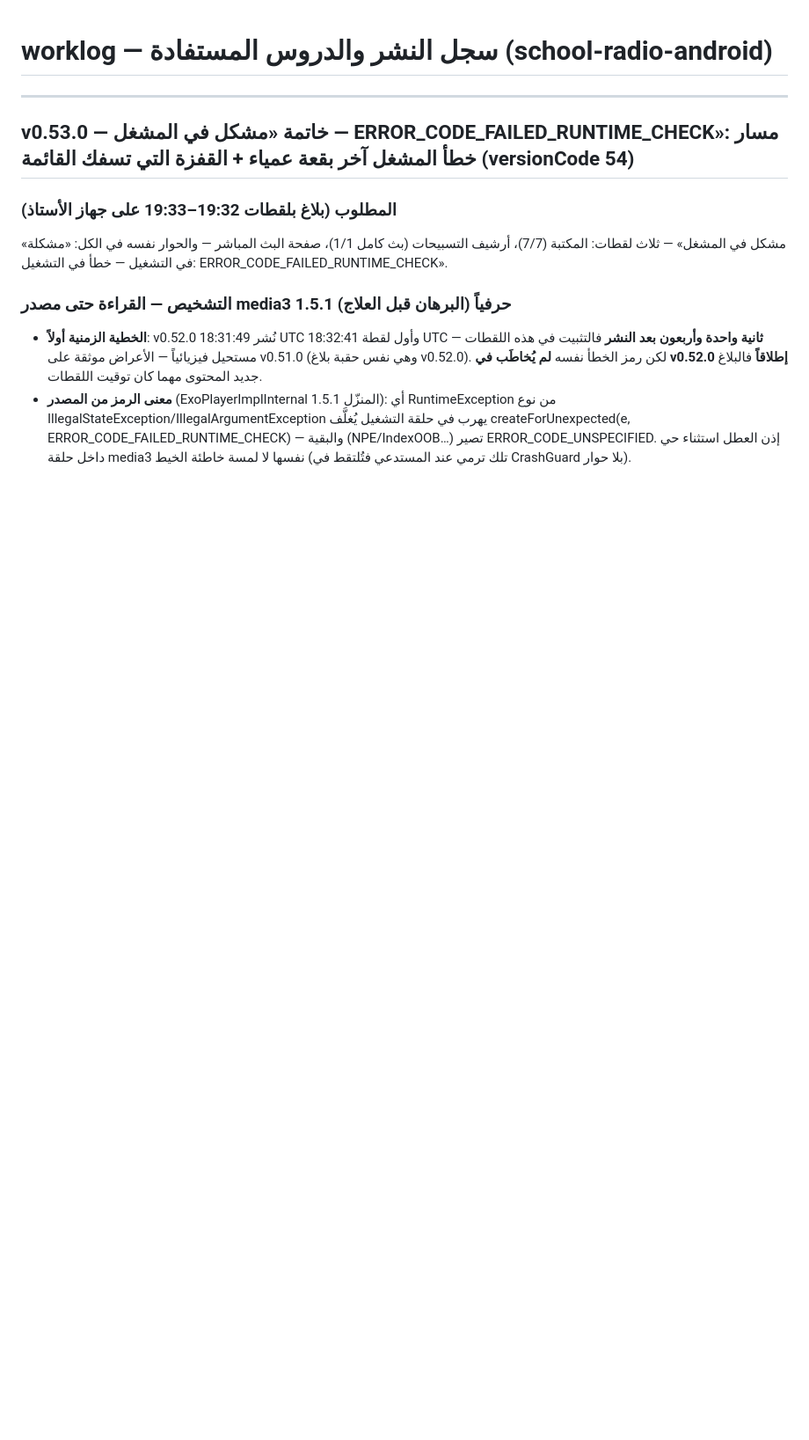
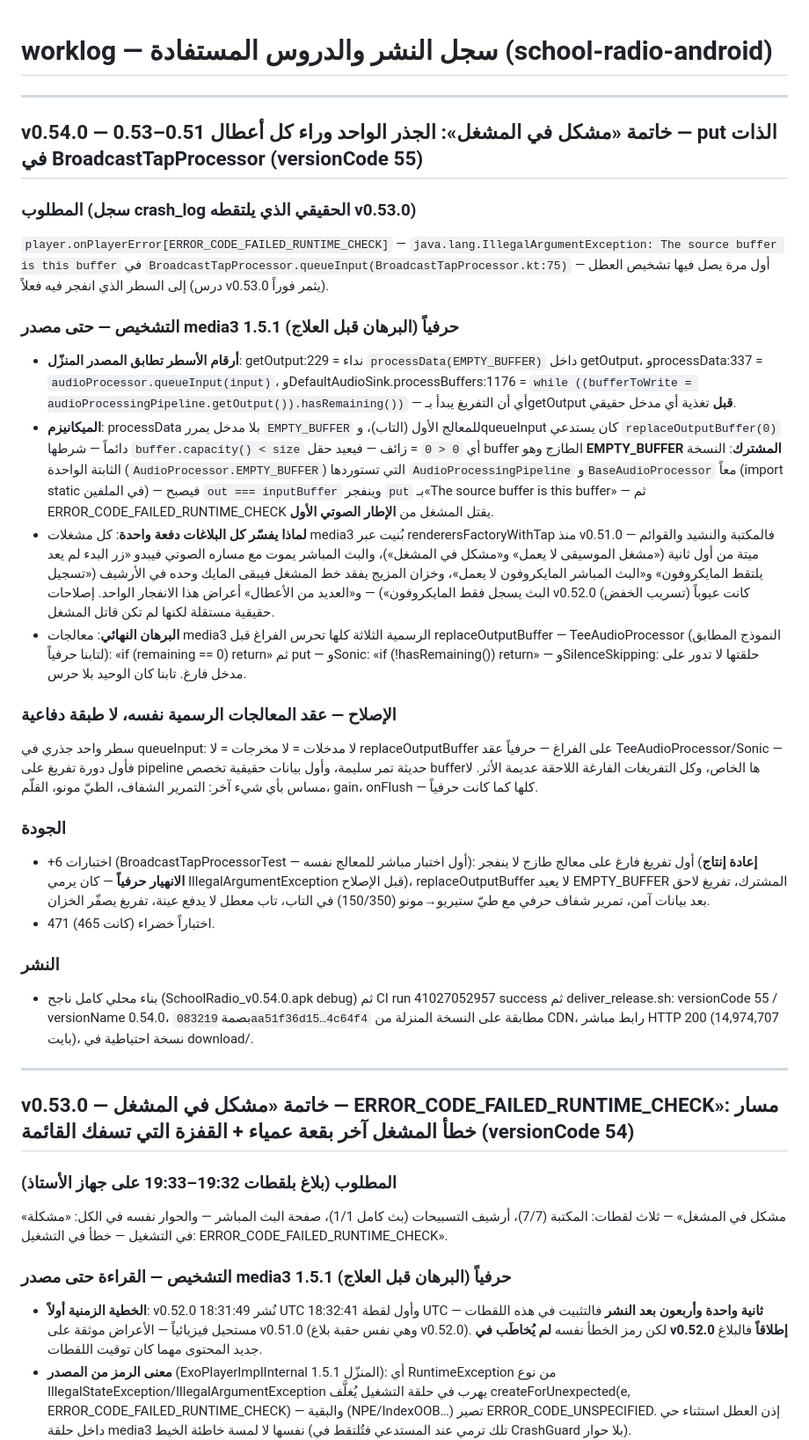
Before and after one commit to saidjte/school-radio-android, a Markdown page: worklog.md, the part around the change. Shown at 88% size. GitHub-like rendering; blank space fills up the shorter version.

Commit message:
worklog: v0.54.0 — put الذات في التاب جذر كل أعطال 0.51–0.53 (يُرفع مع الإصدار حتى لا يضيع مع reset)

```diff
--- a/worklog.md
+++ b/worklog.md
@@ -1,6 +1,65 @@
 # worklog — سجل النشر والدروس المستفادة (school-radio-android)
 
 ---
+
+## v0.54.0 — خاتمة «مشكل في المشغل»: الجذر الواحد وراء كل أعطال 0.51–0.53 — put الذات في BroadcastTapProcessor (versionCode 55)
+
+### المطلوب (سجل crash_log الحقيقي الذي يلتقطه v0.53.0)
+`player.onPlayerError[ERROR_CODE_FAILED_RUNTIME_CHECK]` —
+`java.lang.IllegalArgumentException: The source buffer is this buffer` في
+`BroadcastTapProcessor.queueInput(BroadcastTapProcessor.kt:75)` — أول مرة
+يصل فيها تشخيص العطل إلى السطر الذي انفجر فيه فعلاً (درس v0.53.0 يثمر فوراً).
+
+### التشخيص — حتى مصدر media3 1.5.1 حرفياً (البرهان قبل العلاج)
+- **أرقام الأسطر تطابق المصدر المنزّل**: getOutput:229 = نداء
+  `processData(EMPTY_BUFFER)` داخل getOutput، وprocessData:337 =
+  `audioProcessor.queueInput(input)`، وDefaultAudioSink.processBuffers:1176 =
+  `while ((bufferToWrite = audioProcessingPipeline.getOutput()).hasRemaining())`
+  — أي أن التفريغ يبدأ بـgetOutput **قبل** تغذية أي مدخل حقيقي.
+- **الميكانيزم**: processData بلا مدخل يمرر `EMPTY_BUFFER` للمعالج الأول
+  (التاب)، وqueueInput كان يستدعي `replaceOutputBuffer(0)` دائماً — شرطها
+  `buffer.capacity() < size` أي `0 < 0` = زائف — فيعيد حقل buffer الطازج وهو
+  **EMPTY_BUFFER المشترك**: النسخة الثابتة الواحدة (`AudioProcessor.EMPTY_BUFFER`)
+  التي تستوردها `AudioProcessingPipeline` و`BaseAudioProcessor` معاً
+  (import static في الملفين) — فيصبح `out === inputBuffer` وينفجر
+  `put` بـ«The source buffer is this buffer» — ثم ERROR_CODE_FAILED_RUNTIME_CHECK
+  يقتل المشغل من **الإطار الصوتي الأول**.
+- **لماذا يفسّر كل البلاغات دفعة واحدة**: كل مشغلات media3 بُنيت عبر
+  renderersFactoryWithTap منذ v0.51.0 — فالمكتبة والنشيد والقوائم ميتة من أول
+  ثانية («مشغل الموسيقى لا يعمل» و«مشكل في المشغل»)، والبث المباشر يموت مع
+  مساره الصوتي فيبدو «زر البدء لم يعد يلتقط المايكروفون» و«البث المباشر
+  المايكروفون لا يعمل»، وخزان المزيج يفقد خط المشغل فيبقى المايك وحده في
+  الأرشيف («تسجيل البث يسجل فقط المايكروفون») — و«العديد من الأعطال» أعراض
+  هذا الانفجار الواحد. إصلاحات v0.52.0 (تسريب الخفض) كانت عيوباً حقيقية
+  مستقلة لكنها لم تكن قاتل المشغل.
+- **البرهان النهائي**: معالجات media3 الرسمية الثلاثة كلها تحرس الفراغ قبل
+  replaceOutputBuffer — TeeAudioProcessor (النموذج المطابق لتابنا حرفياً):
+  «if (remaining == 0) return» ثم put — وSonic: «if (!hasRemaining()) return»
+  — وSilenceSkipping: حلقتها لا تدور على مدخل فارغ. تابنا كان الوحيد بلا حرس.
+
+### الإصلاح — عقد المعالجات الرسمية نفسه، لا طبقة دفاعية
+سطر واحد جذري في queueInput: لا مدخلات = لا مخرجات = لا replaceOutputBuffer
+على الفراغ — حرفياً عقد TeeAudioProcessor/Sonic — فأول دورة تفريغ على pipeline
+حديثة تمر سليمة، وأول بيانات حقيقية تخصص bufferها الخاص، وكل التفريغات
+الفارغة اللاحقة عديمة الأثر. لا مساس بأي شيء آخر: التمرير الشفاف، الطيّ
+مونو، القلّم، gain، onFlush — كلها كما كانت حرفياً.
+
+### الجودة
+- +6 اختبارات (BroadcastTapProcessorTest — أول اختبار مباشر للمعالج نفسه):
+  أول تفريغ فارغ على معالج طازج لا ينفجر (**إعادة إنتاج الانهيار حرفياً** —
+  كان يرمي IllegalArgumentException قبل الإصلاح)، replaceOutputBuffer لا يعيد
+  EMPTY_BUFFER المشترك، تفريغ لاحق بعد بيانات آمن، تمرير شفاف حرفي مع طيّ
+  ستيريو→مونو (150/350) في التاب، تاب معطل لا يدفع عينة، تفريغ يصفّر الخزان.
+- 471 اختباراً خضراء (كانت 465).
+
+### النشر
+- بناء محلي كامل ناجح (SchoolRadio_v0.54.0.apk debug) ثم CI run
+  41027052957 success ثم deliver_release.sh: versionCode 55 / versionName
+  0.54.0، بصمة `083219aa51f36d15…4c64f4` مطابقة على النسخة المنزلة من CDN،
+  رابط مباشر HTTP 200 (14,974,707 بايت)، نسخة احتياطية في download/.
+
+---
+
 
 ## v0.53.0 — خاتمة «مشكل في المشغل — ERROR_CODE_FAILED_RUNTIME_CHECK»: مسار خطأ المشغل آخر بقعة عمياء + القفزة التي تسفك القائمة (versionCode 54)
 
```
